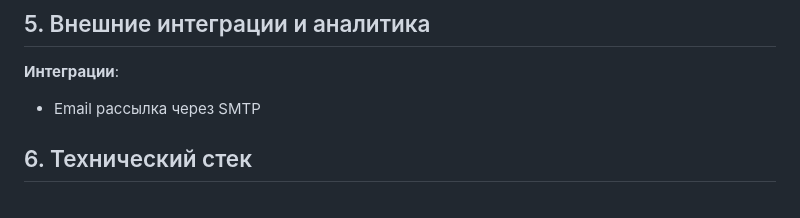
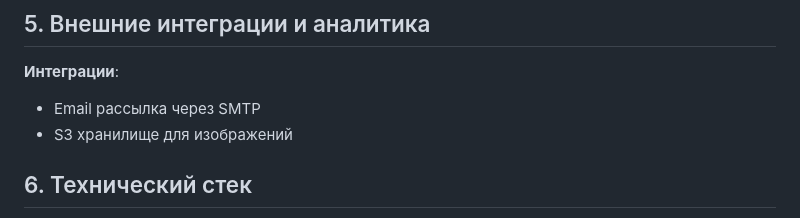
Before and after one commit to uwulakai/movie-emotion, a Markdown page: TZ.md, the part around the change. GitHub-like rendering.

Commit message:
Обновлено ТЗ (добавил S3 хранилище в интеграции)

```diff
--- a/TZ.md
+++ b/TZ.md
@@ -84,6 +84,7 @@
 ## 5. Внешние интеграции и аналитика
 **Интеграции**:
 - Email рассылка через SMTP
+- S3 хранилище для изображений
 
 ## 6. Технический стек
 - Python 3.11+, Django 5.2
```
